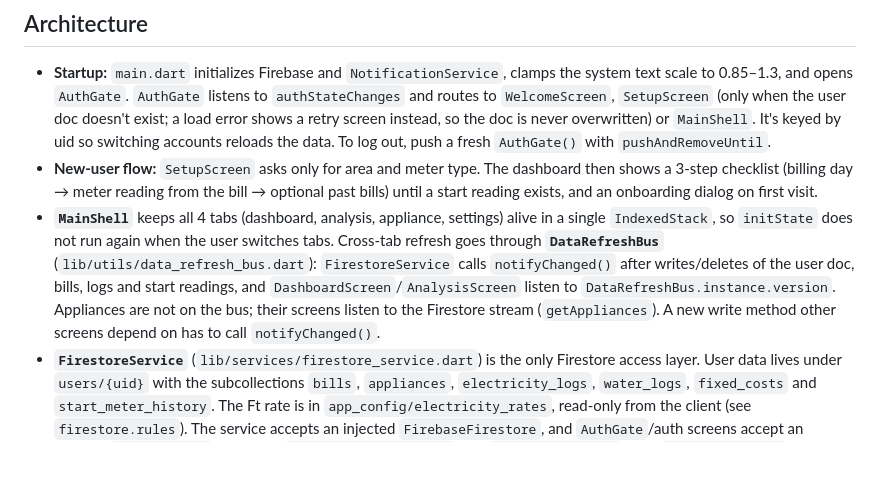
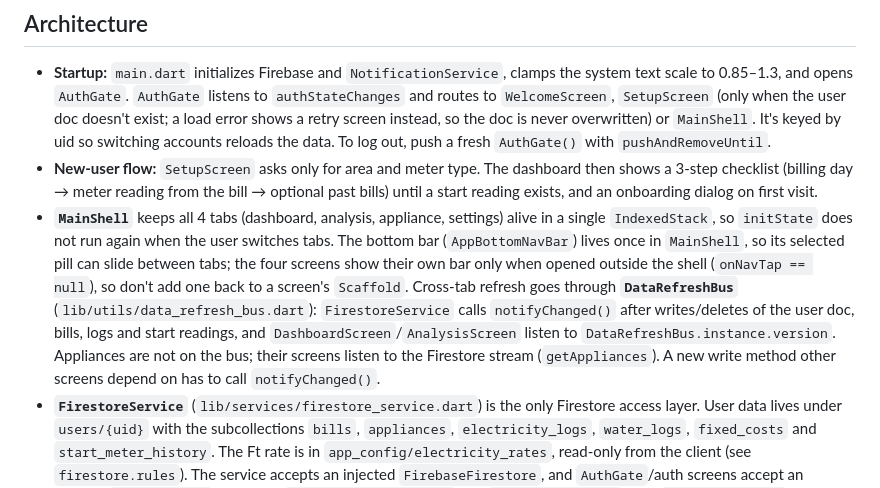
Before and after one commit to sawettamaln-s/energy_home, a Markdown page: CLAUDE.md, the part around the change. Drawn GitHub-style; blank space fills up the shorter version.

Commit message:
Document the shared bottom bar in MainShell
Co-Authored-By: Claude Opus 5.5 <noreply@anthropic.com>

```diff
--- a/CLAUDE.md
+++ b/CLAUDE.md
@@ -32,7 +32,7 @@ CI (`.github/workflows/flutter-ci.yml`) runs `flutter analyze` and then `flutter
 
 - **Startup:** `main.dart` initializes Firebase and `NotificationService`, clamps the system text scale to 0.85–1.3, and opens `AuthGate`. `AuthGate` listens to `authStateChanges` and routes to `WelcomeScreen`, `SetupScreen` (only when the user doc doesn't exist; a load error shows a retry screen instead, so the doc is never overwritten) or `MainShell`. It's keyed by uid so switching accounts reloads the data. To log out, push a fresh `AuthGate()` with `pushAndRemoveUntil`.
 - **New-user flow:** `SetupScreen` asks only for area and meter type. The dashboard then shows a 3-step checklist (billing day → meter reading from the bill → optional past bills) until a start reading exists, and an onboarding dialog on first visit.
-- **`MainShell`** keeps all 4 tabs (dashboard, analysis, appliance, settings) alive in a single `IndexedStack`, so `initState` does not run again when the user switches tabs. Cross-tab refresh goes through **`DataRefreshBus`** (`lib/utils/data_refresh_bus.dart`): `FirestoreService` calls `notifyChanged()` after writes/deletes of the user doc, bills, logs and start readings, and `DashboardScreen`/`AnalysisScreen` listen to `DataRefreshBus.instance.version`. Appliances are not on the bus; their screens listen to the Firestore stream (`getAppliances`). A new write method other screens depend on has to call `notifyChanged()`.
+- **`MainShell`** keeps all 4 tabs (dashboard, analysis, appliance, settings) alive in a single `IndexedStack`, so `initState` does not run again when the user switches tabs. The bottom bar (`AppBottomNavBar`) lives once in `MainShell`, so its selected pill can slide between tabs; the four screens show their own bar only when opened outside the shell (`onNavTap == null`), so don't add one back to a screen's `Scaffold`. Cross-tab refresh goes through **`DataRefreshBus`** (`lib/utils/data_refresh_bus.dart`): `FirestoreService` calls `notifyChanged()` after writes/deletes of the user doc, bills, logs and start readings, and `DashboardScreen`/`AnalysisScreen` listen to `DataRefreshBus.instance.version`. Appliances are not on the bus; their screens listen to the Firestore stream (`getAppliances`). A new write method other screens depend on has to call `notifyChanged()`.
 - **`FirestoreService`** (`lib/services/firestore_service.dart`) is the only Firestore access layer. User data lives under `users/{uid}` with the subcollections `bills`, `appliances`, `electricity_logs`, `water_logs`, `fixed_costs` and `start_meter_history`. The Ft rate is in `app_config/electricity_rates`, read-only from the client (see `firestore.rules`). The service accepts an injected `FirebaseFirestore`, and `AuthGate`/auth screens accept an injected `FirebaseAuth`. Tests use `FakeFirebaseFirestore` and `MockFirebaseAuth` (plus `mock_exceptions` to simulate `FirebaseAuthException`). Keep new Firebase-touching code injectable. `DashboardScreen` accepts a `DashboardLoader` and a `FirebaseAuth` (see `test/dashboard_screen_test.dart`). `AnalysisScreen` accepts an `AnalysisService` (itself built on an injected `FirebaseFirestore`), a `FirestoreService` and a `FirebaseAuth` (see `test/analysis_screen_test.dart`). `ApplianceScreen` and `SettingsScreen` accept a `FirestoreService` and a `FirebaseAuth` (see `test/appliance_screen_test.dart`, `test/settings_screen_test.dart`).
 - **Settings** (`lib/screens/settings/`): `settings_screen.dart` is one library split into `part` files by feature (start-meter form/history, bill form/list, billing-day dialog, tariff, account deletion, fixed costs, rate page, meter-log history), so private names are shared across them. Both cost-entry forms use `_CostAutofill` (`settings_cost_autofill.dart`) to price typed units. Re-pricing the current cycle's logs after a start-reading edit lives in `FirestoreService.recalcCurrentCycleLogs`.
 - **Billing-cycle rules** (break these and the dashboard/analysis go wrong):
```
